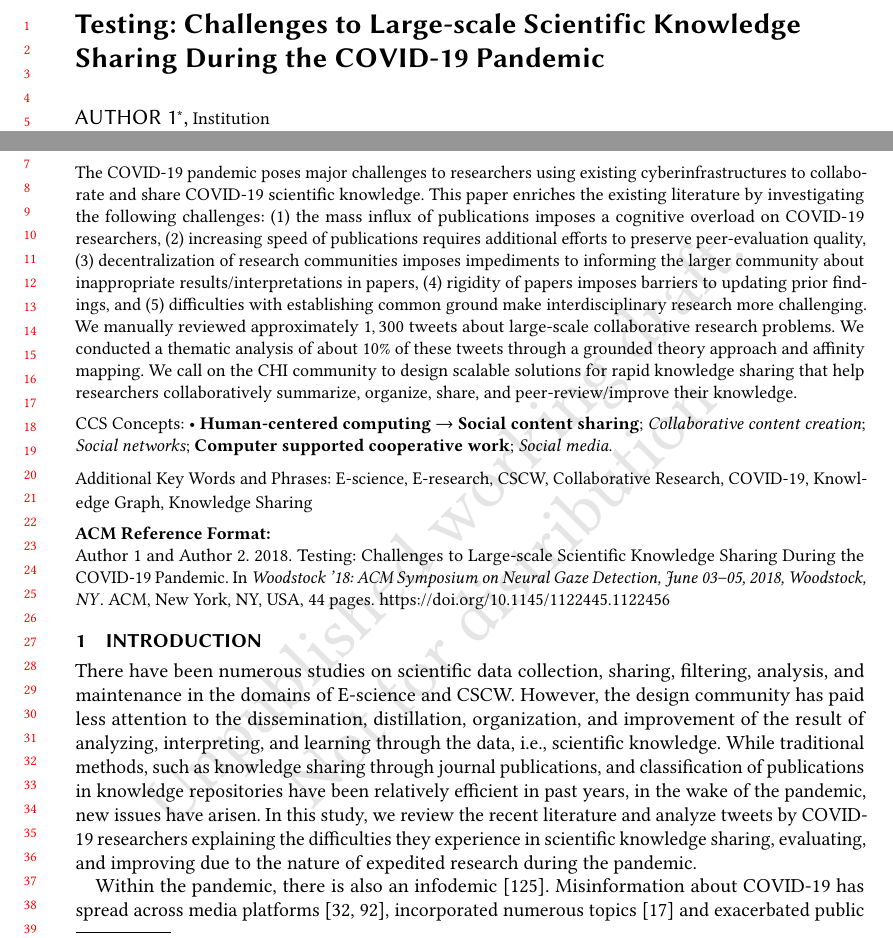
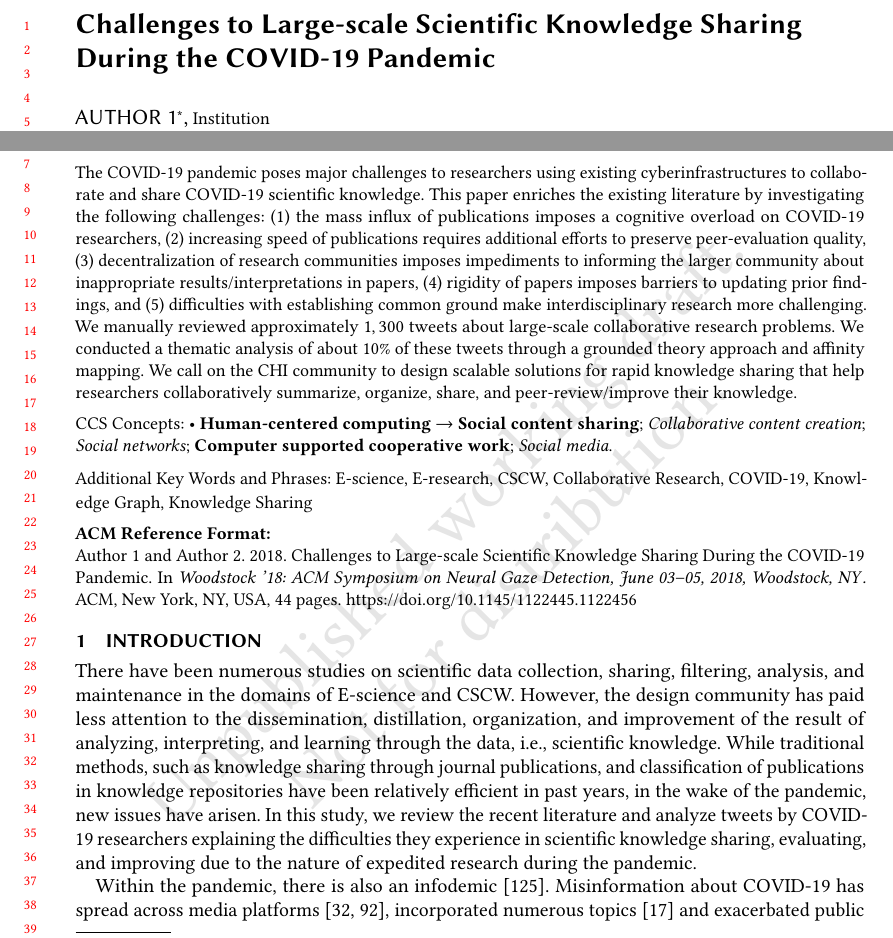
Before and after one commit to sarahhiguchi/CHI2021-Scientific-Knowledge-Sharing-at-Scale-During-Pandemic, a LaTeX paper (CHI-2020_Challenges to Knowledge Sharing.tex): two parts of page 1 of 44, joined at a grey line, cut so that both start at the same text. Compiled offline with pdfLaTeX.

Commit message:
Untesting

```diff
--- a/CHI-2020_Challenges to Knowledge Sharing.tex
+++ b/CHI-2020_Challenges to Knowledge Sharing.tex
@@ -89,7 +89,7 @@
 %%
 %% The "title" command has an optional parameter,
 %% allowing the author to define a "short title" to be used in page headers.
-\title[Scientific Knowledge Sharing at Scale During Pandemic]{Testing: Challenges to Large-scale Scientific Knowledge Sharing During the COVID-19 Pandemic}
+\title[Scientific Knowledge Sharing at Scale During Pandemic]{Challenges to Large-scale Scientific Knowledge Sharing During the COVID-19 Pandemic}
 
 %%
 %% The "author" command and its associated commands are used to define
```
Also changed, not shown: __latexindent_temp.tex (+1 -1 lines), 3 other files.
